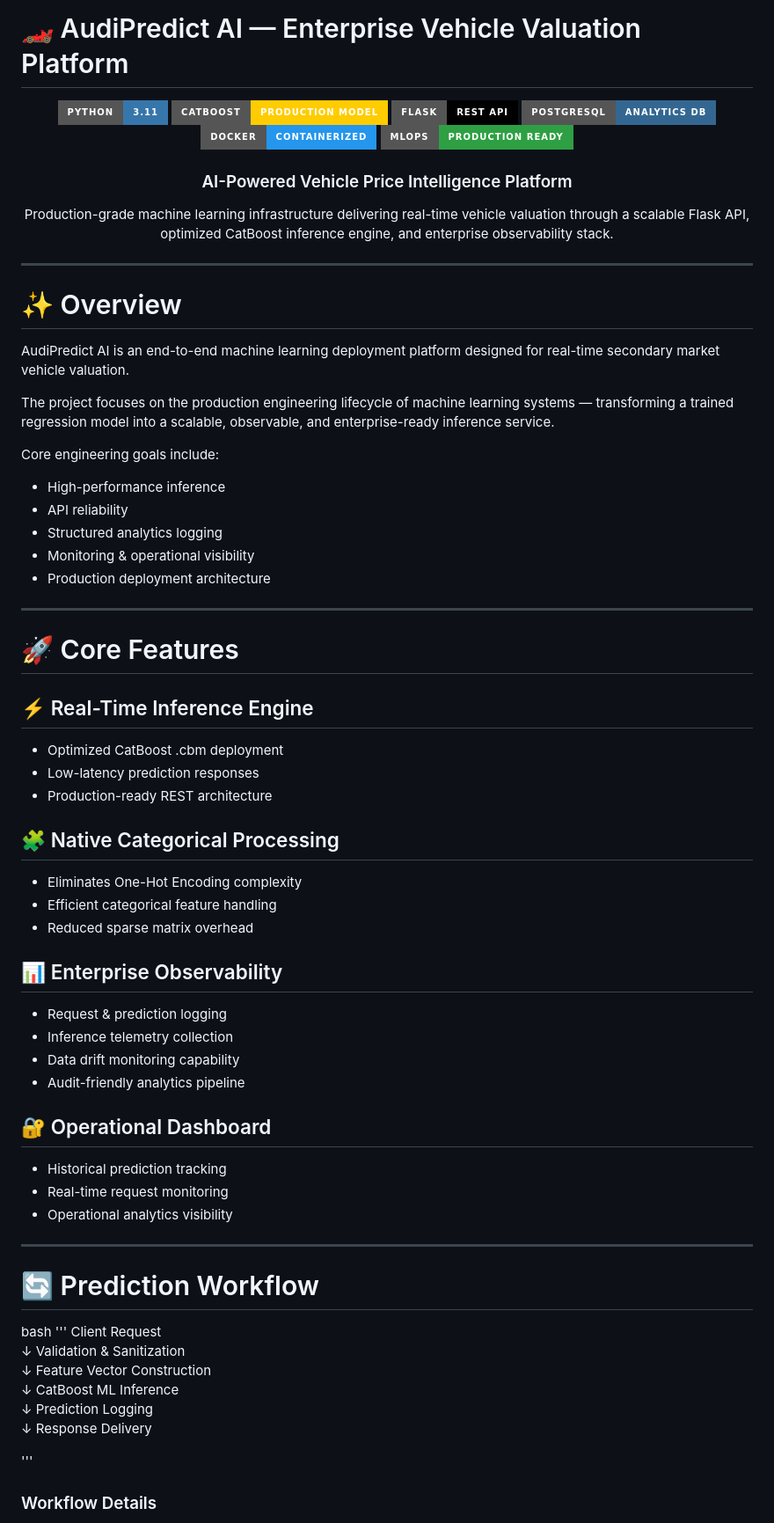
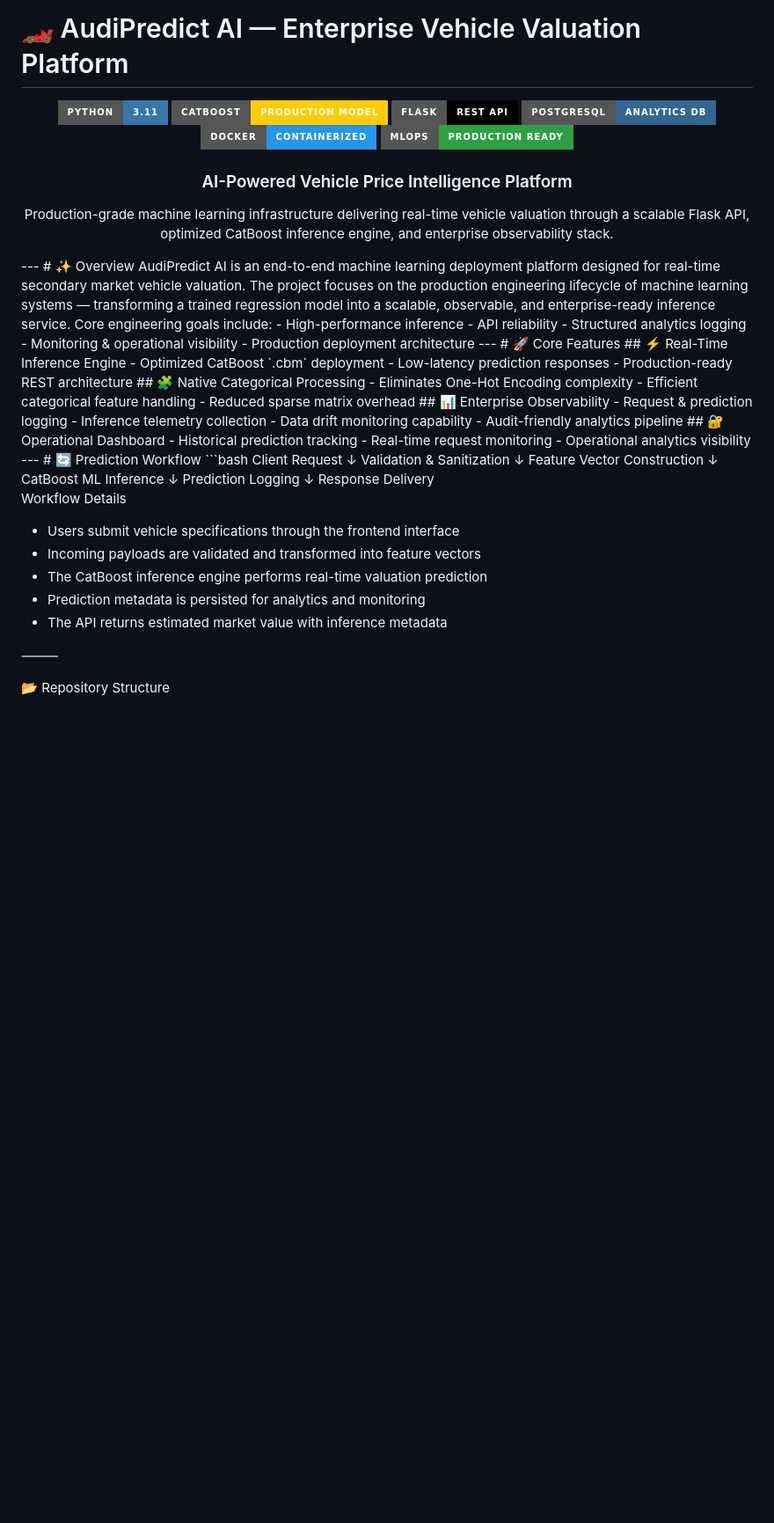
Before and after one commit to ferhattkoc-ml/arac_fiyat_tahmin, a Markdown page: README.md, the part around one of its changes. Shown at 88% size. Rendered like a GitHub page; badges without logos; blank space fills up the shorter version.

````diff
--- a/README.md
+++ b/README.md
@@ -1,5 +1,4 @@
 # 🏎️ AudiPredict AI — Enterprise Vehicle Valuation Platform
-
 <p align="center">
   <img src="https://img.shields.io/badge/Python-3.11-3776AB?style=for-the-badge&logo=python&logoColor=white"/>
   <img src="https://img.shields.io/badge/CatBoost-Production_Model-FFCC00?style=for-the-badge"/>
@@ -8,67 +7,65 @@
   <img src="https://img.shields.io/badge/Docker-Containerized-2496ED?style=for-the-badge&logo=docker&logoColor=white"/>
   <img src="https://img.shields.io/badge/MLOps-Production_Ready-2EA043?style=for-the-badge"/>
 </p>
-
 <h3 align="center">
 AI-Powered Vehicle Price Intelligence Platform
 </h3>
-
 <p align="center">
 Production-grade machine learning infrastructure delivering real-time vehicle valuation through a scalable Flask API, optimized CatBoost inference engine, and enterprise observability stack.
 </p>
-
 ---
-
 # ✨ Overview
-
 AudiPredict AI is an end-to-end machine learning deployment platform designed for real-time secondary market vehicle valuation.
-
 The project focuses on the production engineering lifecycle of machine learning systems — transforming a trained regression model into a scalable, observable, and enterprise-ready inference service.
-
 Core engineering goals include:
-
 - High-performance inference
 - API reliability
 - Structured analytics logging
 - Monitoring & operational visibility
 - Production deployment architecture
-
 ---
-
 # 🚀 Core Features
-
 ## ⚡ Real-Time Inference Engine
-- Optimized CatBoost .cbm deployment
+- Optimized CatBoost `.cbm` deployment
 - Low-latency prediction responses
 - Production-ready REST architecture
-
 ## 🧩 Native Categorical Processing
 - Eliminates One-Hot Encoding complexity
 - Efficient categorical feature handling
 - Reduced sparse matrix overhead
-
 ## 📊 Enterprise Observability
 - Request & prediction logging
 - Inference telemetry collection
 - Data drift monitoring capability
 - Audit-friendly analytics pipeline
-
 ## 🔐 Operational Dashboard
 - Historical prediction tracking
 - Real-time request monitoring
 - Operational analytics visibility
+---
+# 🔄 Prediction Workflow
+```bash
+Client Request
+      ↓
+Validation & Sanitization
+      ↓
+Feature Vector Construction
+      ↓
+CatBoost ML Inference
+      ↓
+Prediction Logging
+      ↓
+Response Delivery
 
----
+Workflow Details
 
-# 🔄 Prediction Workflow
+* Users submit vehicle specifications through the frontend interface
+* Incoming payloads are validated and transformed into feature vectors
+* The CatBoost inference engine performs real-time valuation prediction
+* Prediction metadata is persisted for analytics and monitoring
+* The API returns estimated market value with inference metadata
 
-bash ''' Client Request
-↓ Validation & Sanitization
-↓ Feature Vector Construction
-↓ CatBoost ML Inference
-↓ Prediction Logging
-↓ Response Delivery
+⸻
 
-'''
-### Workflow Details
+📂 Repository Structure
 
````
Also changed, not shown: other parts of README.md (+73 -94 lines).
